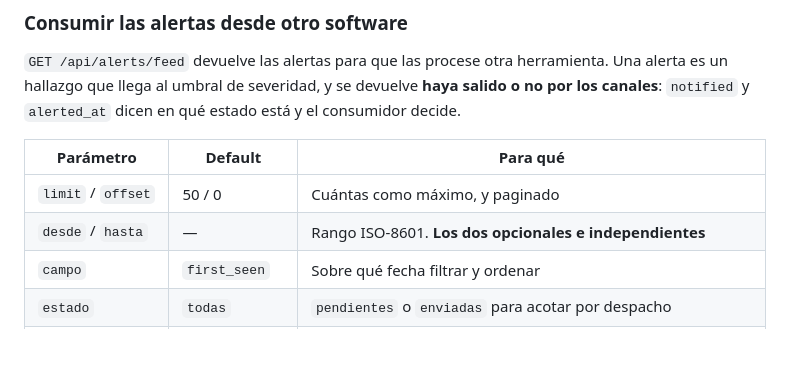
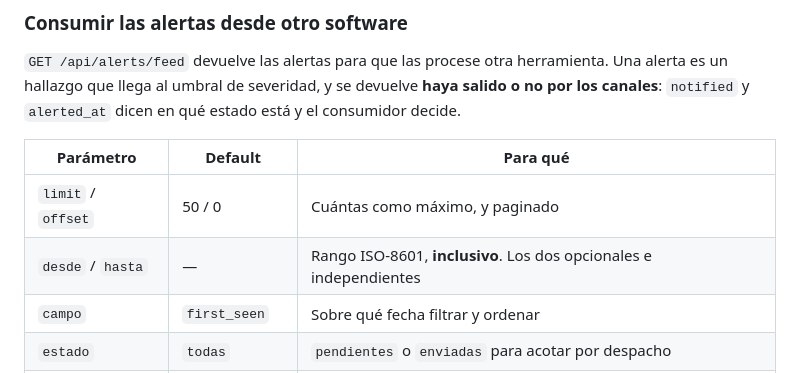
Before and after one commit to gutes/leaks-monitor, a Markdown page: README.md, the part around the change. Drawn GitHub-style; blank space fills up the shorter version.

```diff
--- a/README.md
+++ b/README.md
@@ -362,7 +362,7 @@ en qué estado está y el consumidor decide.
 | Parámetro | Default | Para qué |
 |---|---|---|
 | `limit` / `offset` | 50 / 0 | Cuántas como máximo, y paginado |
-| `desde` / `hasta` | — | Rango ISO-8601. **Los dos opcionales e independientes** |
+| `desde` / `hasta` | — | Rango ISO-8601, **inclusivo**. Los dos opcionales e independientes |
 | `campo` | `first_seen` | Sobre qué fecha filtrar y ordenar |
 | `estado` | `todas` | `pendientes` o `enviadas` para acotar por despacho |
 | `min_severity` | el configurado | Bajar o subir el umbral para esta consulta |
```
Also changed, not shown: docs/taxonomia.md (+8 -1 lines).
